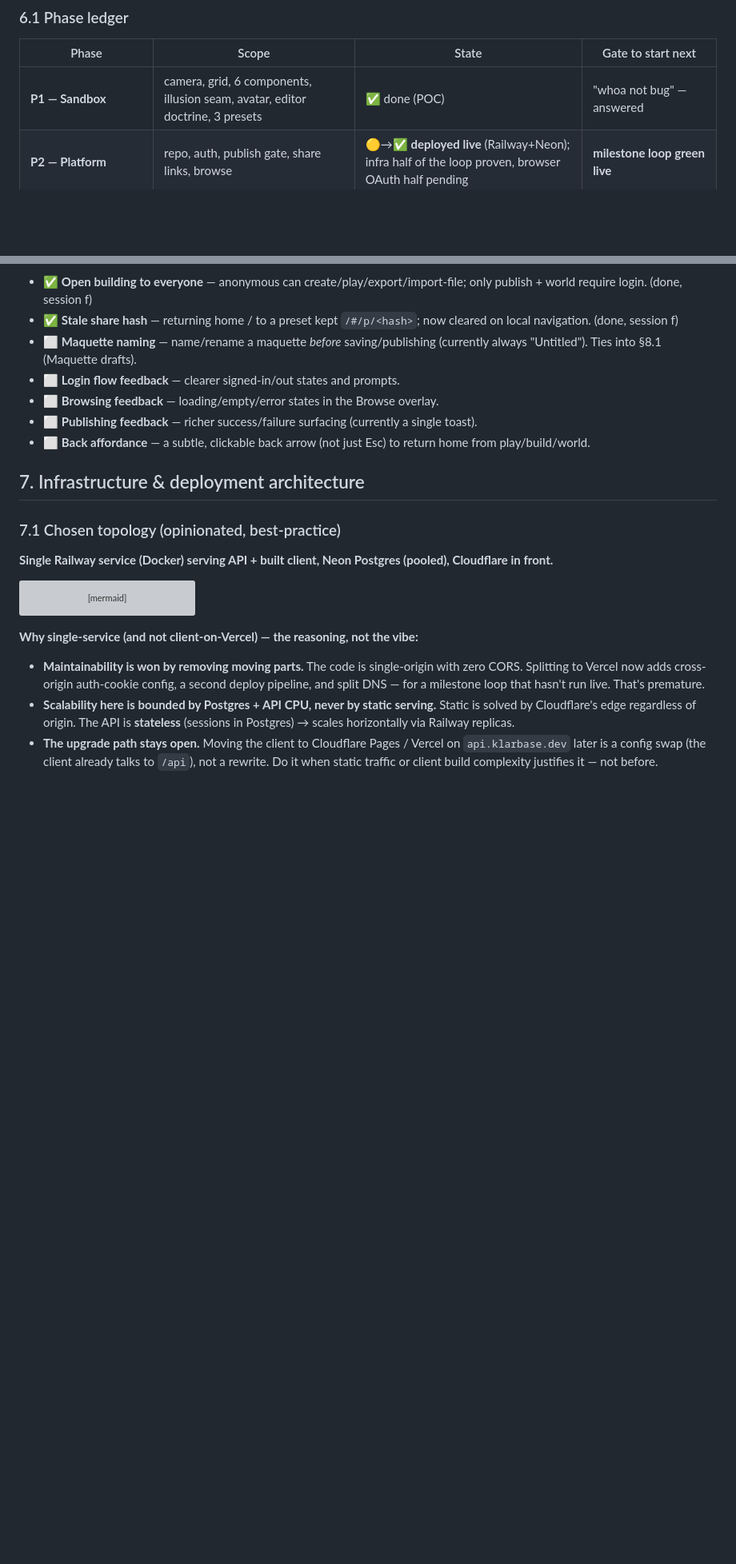
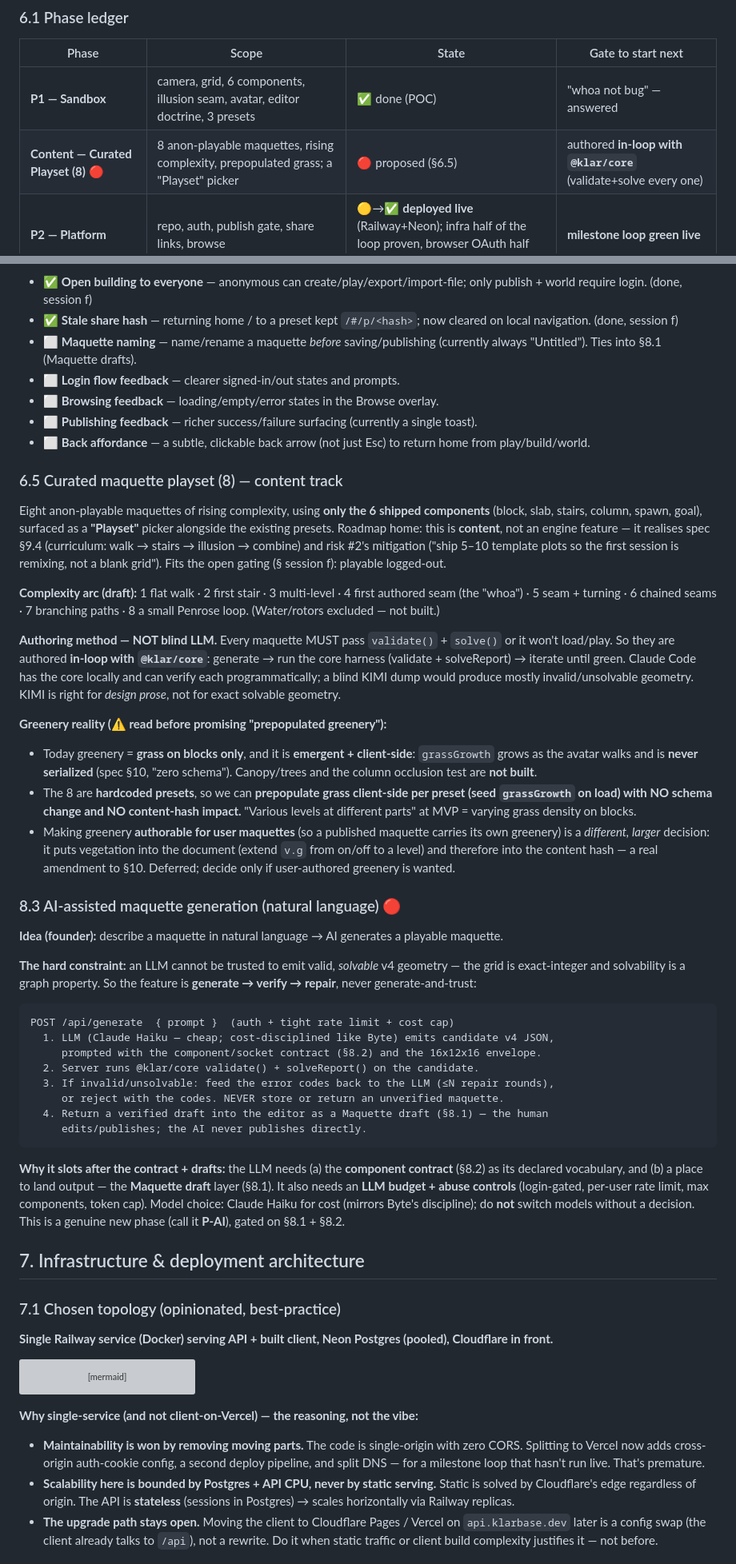
Before and after one commit to TanmoyP/klarbase, a Markdown page: ENGINEERING.md, 2 parts joined by grey strips. Shown at 80% size. GitHub-like rendering; blank space fills up the shorter version; grey boxes are pictures that could not be loaded.

Commit message:
docs: plan curated playset (8) + AI maquette generation
- §6.5 curated 8-maquette playset (content track; in-loop core validation)
- §8.3 AI natural-language generation (generate -> verify -> repair)
- greenery reality flagged (emergent grass-on-blocks; presets seed client-side)
- ledger + session log (h)

Co-Authored-By: Claude Opus 4.8 <noreply@anthropic.com>

````diff
--- a/ENGINEERING.md
+++ b/ENGINEERING.md
@@ -353,6 +353,7 @@ This has **never been run against a live DB.** First tasks (from the README):
 | Phase | Scope | State | Gate to start next |
 |---|---|---|---|
 | **P1 — Sandbox** | camera, grid, 6 components, illusion seam, avatar, editor doctrine, 3 presets | ✅ done (POC) | "whoa not bug" — answered |
+| **Content — Curated Playset (8)** 🔴 | 8 anon-playable maquettes, rising complexity, prepopulated grass; a "Playset" picker | 🔴 proposed (§6.5) | authored **in-loop with `@klar/core`** (validate+solve every one) |
 | **P2 — Platform** | repo, auth, publish gate, share links, browse | 🟡→✅ **deployed live** (Railway+Neon); infra half of the loop proven, browser OAuth half pending | **milestone loop green live** |
 | **P2.5 — Maquette drafts & versions** 🔴 | mutable working saves, 5 slots/maquette, upload JSON | 🔴 proposed (§8.1) | P2 loop green |
 | **P3 — Shared world** | lattice claim/place, free-roam streaming, map | 🟡 scaffolded | P2 loop green + world design review |
@@ -388,6 +389,38 @@ Captured from live testing; prioritise after DNS cutover. Not yet built unless t
 - ⬜ **Browsing feedback** — loading/empty/error states in the Browse overlay.
 - ⬜ **Publishing feedback** — richer success/failure surfacing (currently a single toast).
 - ⬜ **Back affordance** — a subtle, clickable back arrow (not just Esc) to return home from play/build/world.
+
+### 6.5 Curated maquette playset (8) — content track
+
+Eight anon-playable maquettes of rising complexity, using **only the 6 shipped components** (block, slab, stairs, column, spawn, goal), surfaced as a **"Playset"** picker alongside the existing presets. Roadmap home: this is **content**, not an engine feature — it realises spec §9.4 (curriculum: walk → stairs → illusion → combine) and risk #2's mitigation ("ship 5–10 template plots so the first session is remixing, not a blank grid"). Fits the open gating (§ session f): playable logged-out.
+
+**Complexity arc (draft):** 1 flat walk · 2 first stair · 3 multi-level · 4 first authored seam (the "whoa") · 5 seam + turning · 6 chained seams · 7 branching paths · 8 a small Penrose loop. (Water/rotors excluded — not built.)
+
+**Authoring method — NOT blind LLM.** Every maquette MUST pass `validate()` + `solve()` or it won't load/play. So they are authored **in-loop with `@klar/core`**: generate → run the core harness (validate + solveReport) → iterate until green. Claude Code has the core locally and can verify each programmatically; a blind KIMI dump would produce mostly invalid/unsolvable geometry. KIMI is right for *design prose*, not for exact solvable geometry.
+
+**Greenery reality (⚠️ read before promising "prepopulated greenery"):**
+- Today greenery = **grass on blocks only**, and it is **emergent + client-side**: `grassGrowth` grows as the avatar walks and is **never serialized** (spec §10, "zero schema"). Canopy/trees and the column occlusion test are **not built**.
+- The 8 are **hardcoded presets**, so we can **prepopulate grass client-side per preset (seed `grassGrowth` on load) with NO schema change and NO content-hash impact.** "Various levels at different parts" at MVP = varying grass density on blocks.
+- Making greenery **authorable for user maquettes** (so a published maquette carries its own greenery) is a *different, larger* decision: it puts vegetation into the document (extend `v.g` from on/off to a level) and therefore into the content hash — a real amendment to §10. Deferred; decide only if user-authored greenery is wanted.
+
+### 8.3 AI-assisted maquette generation (natural language) 🔴
+
+**Idea (founder):** describe a maquette in natural language → AI generates a playable maquette.
+
+**The hard constraint:** an LLM cannot be trusted to emit valid, *solvable* v4 geometry — the grid is exact-integer and solvability is a graph property. So the feature is **generate → verify → repair**, never generate-and-trust:
+
+```
+POST /api/generate  { prompt }  (auth + tight rate limit + cost cap)
+  1. LLM (Claude Haiku — cheap; cost-disciplined like Byte) emits candidate v4 JSON,
+     prompted with the component/socket contract (§8.2) and the 16x12x16 envelope.
+  2. Server runs @klar/core validate() + solveReport() on the candidate.
+  3. If invalid/unsolvable: feed the error codes back to the LLM (≤N repair rounds),
+     or reject with the codes. NEVER store or return an unverified maquette.
+  4. Return a verified draft into the editor as a Maquette draft (§8.1) — the human
+     edits/publishes; the AI never publishes directly.
+```
+
+**Why it slots after the contract + drafts:** the LLM needs (a) the **component contract** (§8.2) as its declared vocabulary, and (b) a place to land output — the **Maquette draft** layer (§8.1). It also needs an **LLM budget + abuse controls** (login-gated, per-user rate limit, max components, token cap). Model choice: Claude Haiku for cost (mirrors Byte's discipline); do **not** switch models without a decision. This is a genuine new phase (call it **P-AI**), gated on §8.1 + §8.2.
 
 ## 7. Infrastructure & deployment architecture
 
````
Also changed, not shown: other parts of ENGINEERING.md (+5 -0 lines).
